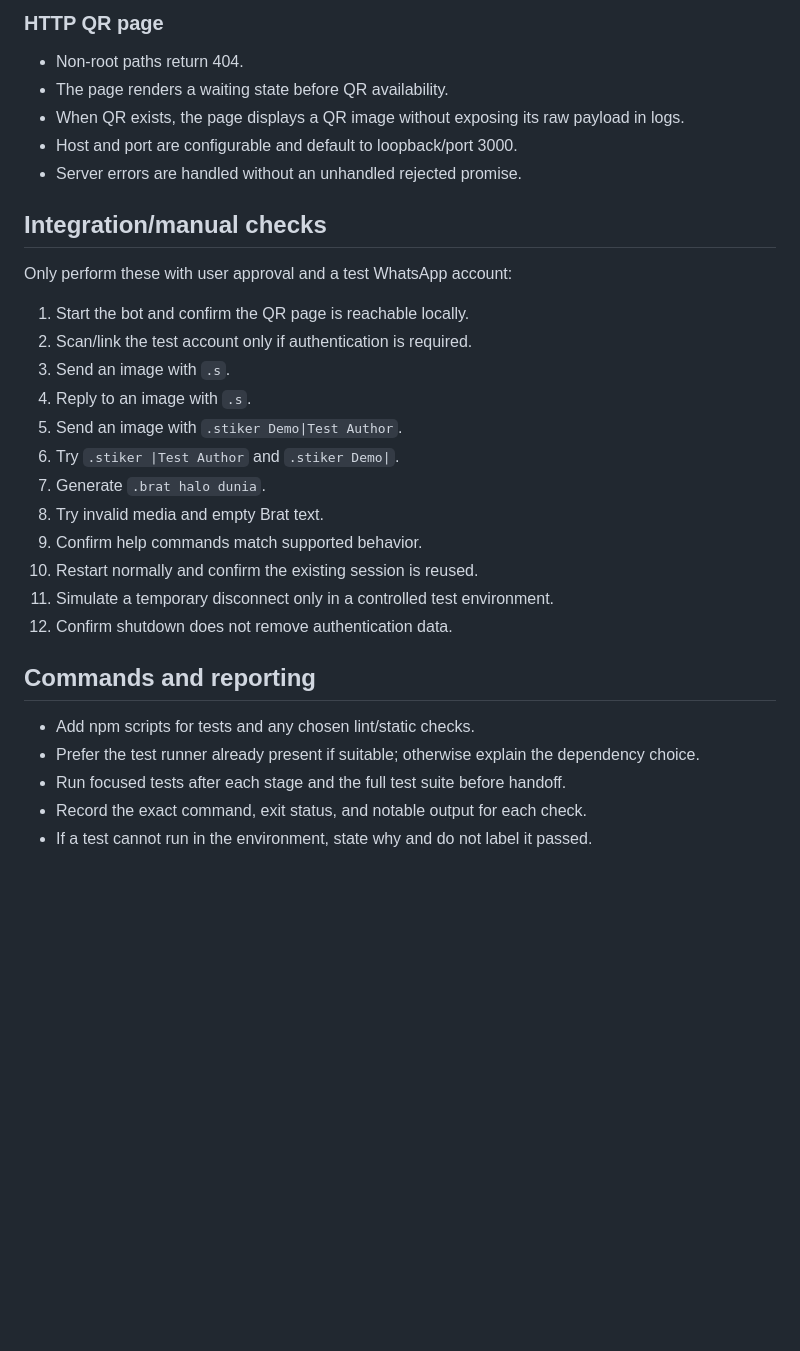
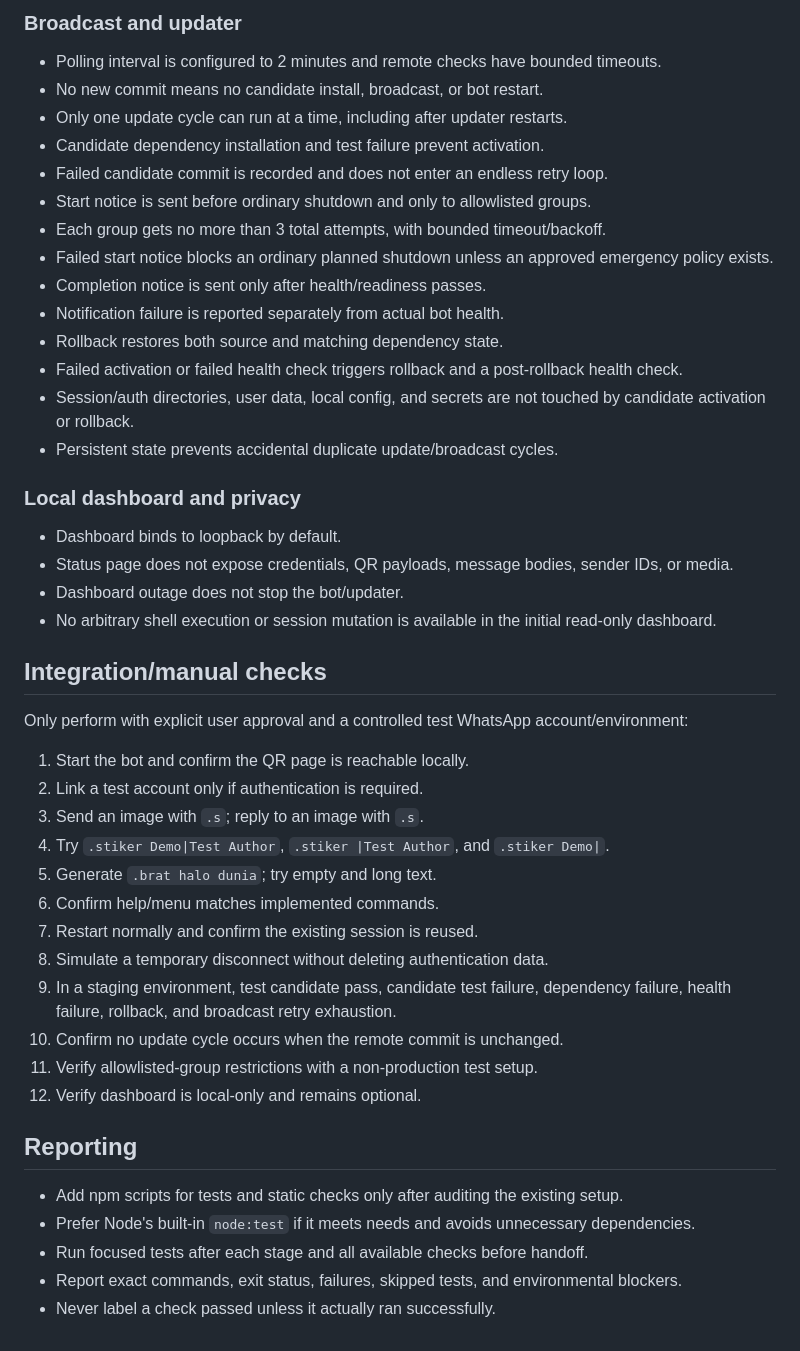
Before and after one commit to Pierr15/whatsapp-sticker-bot, a Markdown page: docs/TEST_PLAN.md, the part around one of its changes. Drawn GitHub-style; blank space fills up the shorter version.

```diff
--- a/docs/TEST_PLAN.md
+++ b/docs/TEST_PLAN.md
@@ -49,29 +61,44 @@ Tests should run locally without a real WhatsApp login. Mock the WhatsApp client
 
-### HTTP QR page
-- Non-root paths return 404.
-- The page renders a waiting state before QR availability.
-- When QR exists, the page displays a QR image without exposing its raw payload in logs.
-- Host and port are configurable and default to loopback/port 3000.
-- Server errors are handled without an unhandled rejected promise.
+### Broadcast and updater
+- Polling interval is configured to 2 minutes and remote checks have bounded timeouts.
+- No new commit means no candidate install, broadcast, or bot restart.
+- Only one update cycle can run at a time, including after updater restarts.
+- Candidate dependency installation and test failure prevent activation.
+- Failed candidate commit is recorded and does not enter an endless retry loop.
+- Start notice is sent before ordinary shutdown and only to allowlisted groups.
+- Each group gets no more than 3 total attempts, with bounded timeout/backoff.
+- Failed start notice blocks an ordinary planned shutdown unless an approved emergency policy exists.
+- Completion notice is sent only after health/readiness passes.
+- Notification failure is reported separately from actual bot health.
+- Rollback restores both source and matching dependency state.
+- Failed activation or failed health check triggers rollback and a post-rollback health check.
+- Session/auth directories, user data, local config, and secrets are not touched by candidate activation or rollback.
+- Persistent state prevents accidental duplicate update/broadcast cycles.
+
+### Local dashboard and privacy
+- Dashboard binds to loopback by default.
+- Status page does not expose credentials, QR payloads, message bodies, sender IDs, or media.
+- Dashboard outage does not stop the bot/updater.
+- No arbitrary shell execution or session mutation is available in the initial read-only dashboard.
 
 ## Integration/manual checks
-Only perform these with user approval and a test WhatsApp account:
+Only perform with explicit user approval and a controlled test WhatsApp account/environment:
 1. Start the bot and confirm the QR page is reachable locally.
-2. Scan/link the test account only if authentication is required.
-3. Send an image with `.s`.
-4. Reply to an image with `.s`.
-5. Send an image with `.stiker Demo|Test Author`.
-6. Try `.stiker |Test Author` and `.stiker Demo|`.
-7. Generate `.brat halo dunia`.
-8. Try invalid media and empty Brat text.
-9. Confirm help commands match supported behavior.
-10. Restart normally and confirm the existing session is reused.
-11. Simulate a temporary disconnect only in a controlled test environment.
-12. Confirm shutdown does not remove authentication data.
+2. Link a test account only if authentication is required.
+3. Send an image with `.s`; reply to an image with `.s`.
+4. Try `.stiker Demo|Test Author`, `.stiker |Test Author`, and `.stiker Demo|`.
+5. Generate `.brat halo dunia`; try empty and long text.
+6. Confirm help/menu matches implemented commands.
+7. Restart normally and confirm the existing session is reused.
+8. Simulate a temporary disconnect without deleting authentication data.
+9. In a staging environment, test candidate pass, candidate test failure, dependency failure, health failure, rollback, and broadcast retry exhaustion.
+10. Confirm no update cycle occurs when the remote commit is unchanged.
+11. Verify allowlisted-group restrictions with a non-production test setup.
+12. Verify dashboard is local-only and remains optional.
 
-## Commands and reporting
-- Add npm scripts for tests and any chosen lint/static checks.
-- Prefer the test runner already present if suitable; otherwise explain the dependency choice.
-- Run focused tests after each stage and the full test suite before handoff.
-- Record the exact command, exit status, and notable output for each check.
-- If a test cannot run in the environment, state why and do not label it passed.
+## Reporting
+- Add npm scripts for tests and static checks only after auditing the existing setup.
+- Prefer Node's built-in `node:test` if it meets needs and avoids unnecessary dependencies.
+- Run focused tests after each stage and all available checks before handoff.
+- Report exact commands, exit status, failures, skipped tests, and environmental blockers.
+- Never label a check passed unless it actually ran successfully.
```
Also changed, not shown: other parts of docs/TEST_PLAN.md (+42 -30 lines).
